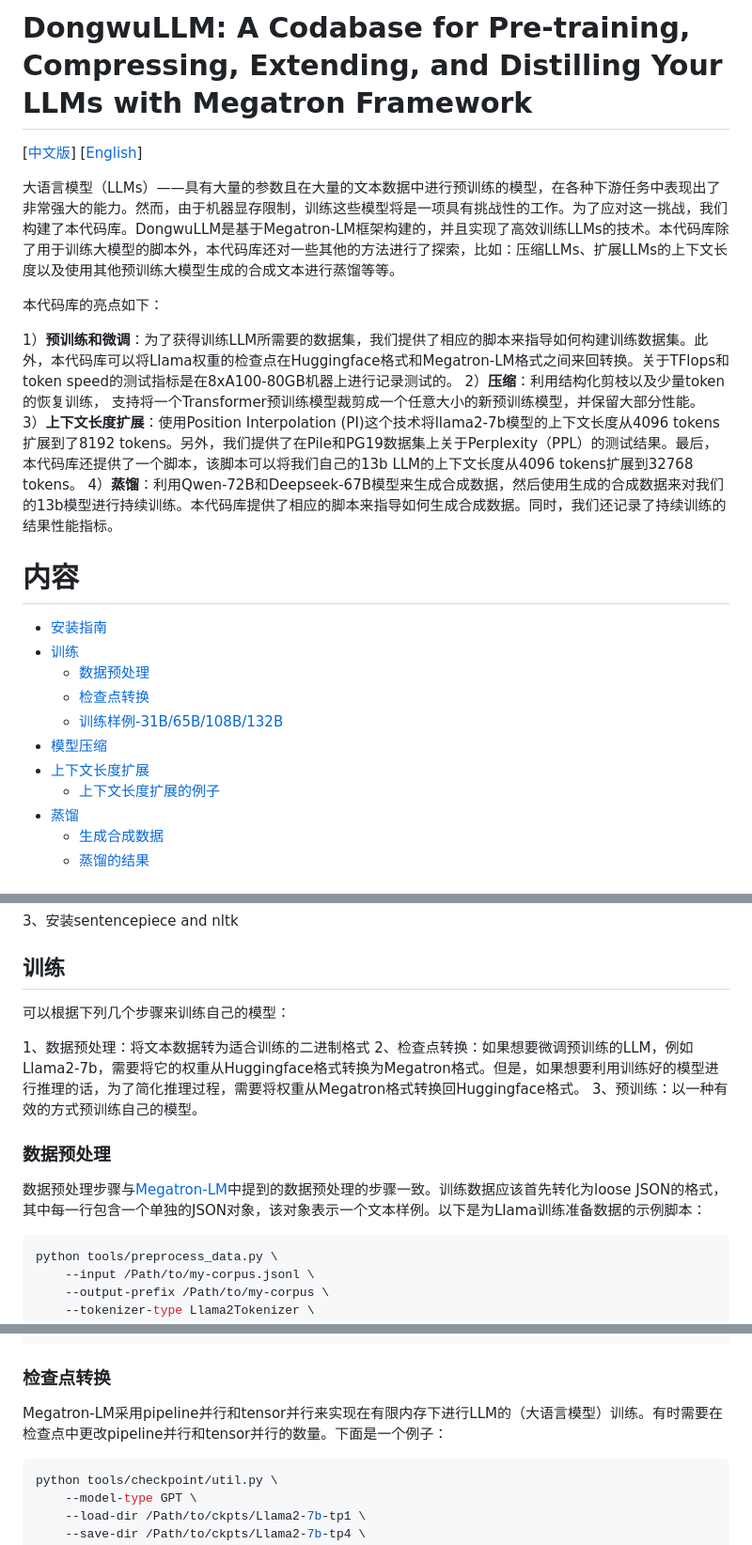
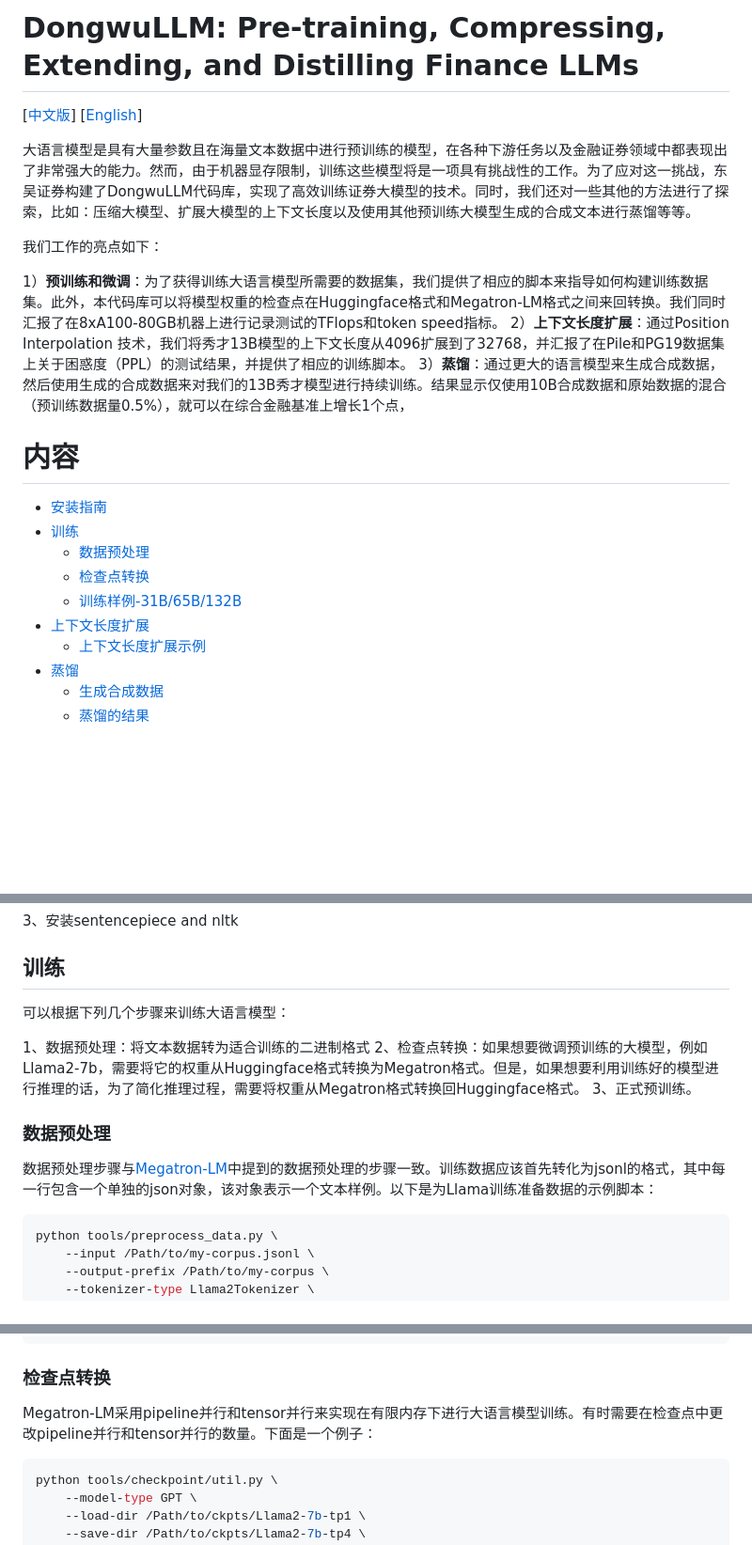
Before and after one commit to dwzq-com-cn/DongwuLLM, a Markdown page: README.md, 3 parts joined by grey strips. Shown at 94% size. Drawn GitHub-style; blank space fills up the shorter version.

````diff
--- a/README.md
+++ b/README.md
@@ -1,17 +2,15 @@
 
-
-# DongwuLLM: A Codabase for Pre-training, Compressing, Extending, and Distilling Your LLMs with Megatron Framework
+# DongwuLLM: Pre-training, Compressing, Extending, and Distilling Finance LLMs
 
 [[中文版](README.md)] [[English](README_en.md)]
 
-大语言模型（LLMs）——具有大量的参数且在大量的文本数据中进行预训练的模型，在各种下游任务中表现出了非常强大的能力。然而，由于机器显存限制，训练这些模型将是一项具有挑战性的工作。为了应对这一挑战，我们构建了本代码库。DongwuLLM是基于Megatron-LM框架构建的，并且实现了高效训练LLMs的技术。本代码库除了用于训练大模型的脚本外，本代码库还对一些其他的方法进行了探索，比如：压缩LLMs、扩展LLMs的上下文长度以及使用其他预训练大模型生成的合成文本进行蒸馏等等。
+大语言模型是具有大量参数且在海量文本数据中进行预训练的模型，在各种下游任务以及金融证券领域中都表现出了非常强大的能力。然而，由于机器显存限制，训练这些模型将是一项具有挑战性的工作。为了应对这一挑战，东吴证券构建了DongwuLLM代码库，实现了高效训练证券大模型的技术。同时，我们还对一些其他的方法进行了探索，比如：压缩大模型、扩展大模型的上下文长度以及使用其他预训练大模型生成的合成文本进行蒸馏等等。
 
-本代码库的亮点如下：
+我们工作的亮点如下：
 
-1）**预训练和微调**：为了获得训练LLM所需要的数据集，我们提供了相应的脚本来指导如何构建训练数据集。此外，本代码库可以将Llama权重的检查点在Huggingface格式和Megatron-LM格式之间来回转换。关于TFlops和token speed的测试指标是在8xA100-80GB机器上进行记录测试的。
-2）**压缩**：利用结构化剪枝以及少量token的恢复训练， 支持将一个Transformer预训练模型裁剪成一个任意大小的新预训练模型，并保留大部分性能。
-3）**上下文长度扩展**：使用Position Interpolation (PI)这个技术将llama2-7b模型的上下文长度从4096 tokens扩展到了8192 tokens。另外，我们提供了在Pile和PG19数据集上关于Perplexity（PPL）的测试结果。最后，本代码库还提供了一个脚本，该脚本可以将我们自己的13b LLM的上下文长度从4096 tokens扩展到32768 tokens。
-4）**蒸馏**：利用Qwen-72B和Deepseek-67B模型来生成合成数据，然后使用生成的合成数据来对我们的13b模型进行持续训练。本代码库提供了相应的脚本来指导如何生成合成数据。同时，我们还记录了持续训练的结果性能指标。
+1）**预训练和微调**：为了获得训练大语言模型所需要的数据集，我们提供了相应的脚本来指导如何构建训练数据集。此外，本代码库可以将模型权重的检查点在Huggingface格式和Megatron-LM格式之间来回转换。我们同时汇报了在8xA100-80GB机器上进行记录测试的TFlops和token speed指标。
+2）**上下文长度扩展**：通过Position Interpolation 技术，我们将秀才13B模型的上下文长度从4096扩展到了32768，并汇报了在Pile和PG19数据集上关于困惑度（PPL）的测试结果，并提供了相应的训练脚本。
+3）**蒸馏**：通过更大的语言模型来生成合成数据，然后使用生成的合成数据来对我们的13B秀才模型进行持续训练。结果显示仅使用10B合成数据和原始数据的混合（预训练数据量0.5%），就可以在综合金融基准上增长1个点，
 
 # 内容
 
@@ -19,10 +18,9 @@
 - [训练](#训练)
   - [数据预处理](#数据预处理)
   - [检查点转换](#检查点转换)
-  - [训练样例-31B/65B/108B/132B](#训练样例-31B/65B/108B/132B)
-- [模型压缩](#模型压缩)
+  - [训练样例-31B/65B/132B](#训练样例-31B/65B/132B)
 - [上下文长度扩展](#上下文长度扩展)
-  - [上下文长度扩展的例子](#上下文长度扩展的例子)
+  - [上下文长度扩展示例](#上下文长度扩展示例)
 - [蒸馏](#蒸馏)
   - [生成合成数据](#生成合成数据)
   - [蒸馏的结果](#蒸馏的结果)
@@ -43,15 +41,15 @@
 
 ## 训练
 
-可以根据下列几个步骤来训练自己的模型：
+可以根据下列几个步骤来训练大语言模型：
 
 1、数据预处理：将文本数据转为适合训练的二进制格式
-2、检查点转换：如果想要微调预训练的LLM，例如Llama2-7b，需要将它的权重从Huggingface格式转换为Megatron格式。但是，如果想要利用训练好的模型进行推理的话，为了简化推理过程，需要将权重从Megatron格式转换回Huggingface格式。
-3、预训练：以一种有效的方式预训练自己的模型。
+2、检查点转换：如果想要微调预训练的大模型，例如Llama2-7b，需要将它的权重从Huggingface格式转换为Megatron格式。但是，如果想要利用训练好的模型进行推理的话，为了简化推理过程，需要将权重从Megatron格式转换回Huggingface格式。
+3、正式预训练。
 
 ### 数据预处理
 
-数据预处理步骤与[Megatron-LM](https://github.com/NVIDIA/Megatron-LM?tab=readme-ov-file#data-preprocessing)中提到的数据预处理的步骤一致。训练数据应该首先转化为loose JSON的格式，其中每一行包含一个单独的JSON对象，该对象表示一个文本样例。以下是为Llama训练准备数据的示例脚本：
+数据预处理步骤与[Megatron-LM](https://github.com/NVIDIA/Megatron-LM?tab=readme-ov-file#data-preprocessing)中提到的数据预处理的步骤一致。训练数据应该首先转化为jsonl的格式，其中每一行包含一个单独的json对象，该对象表示一个文本样例。以下是为Llama训练准备数据的示例脚本：
 
 ```bash
 python tools/preprocess_data.py \
@@ -73,7 +71,7 @@ python tools/merge_datasets.py \
 
 ### 检查点转换
 
-Megatron-LM采用pipeline并行和tensor并行来实现在有限内存下进行LLM的（大语言模型）训练。有时需要在检查点中更改pipeline并行和tensor并行的数量。下面是一个例子：
+Megatron-LM采用pipeline并行和tensor并行来实现在有限内存下进行大语言模型训练。有时需要在检查点中更改pipeline并行和tensor并行的数量。下面是一个例子：
 
 ```bash
 python tools/checkpoint/util.py \
````
Also changed, not shown: other parts of README.md (+25 -58 lines).
